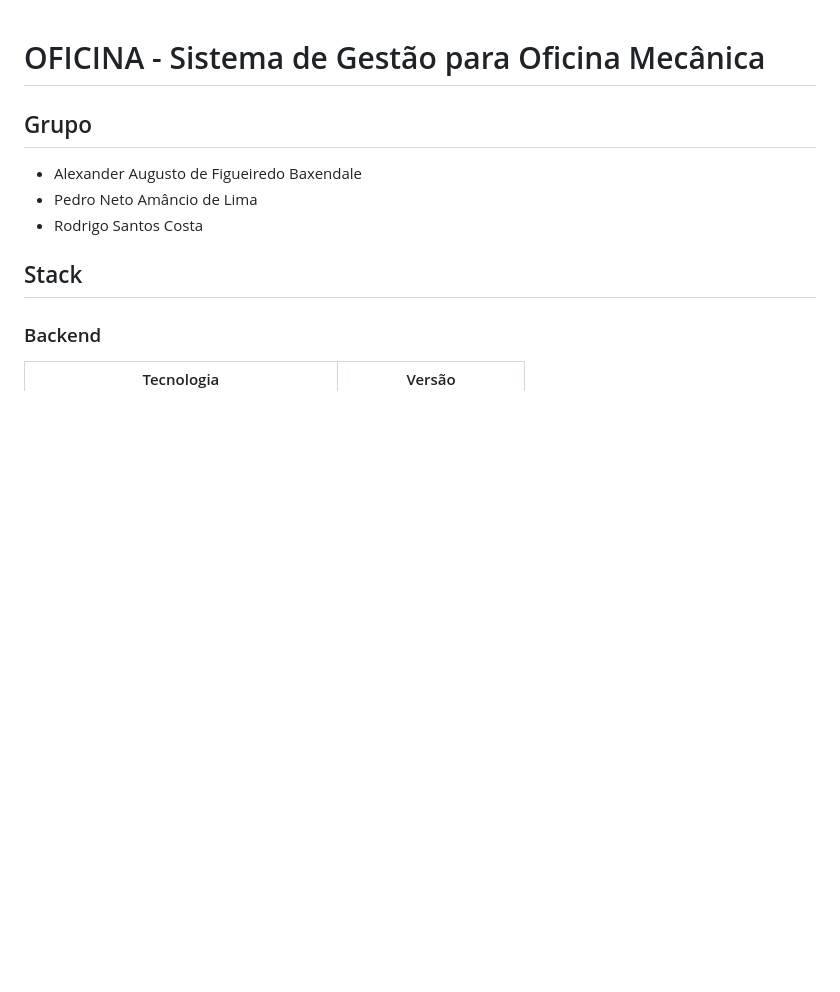
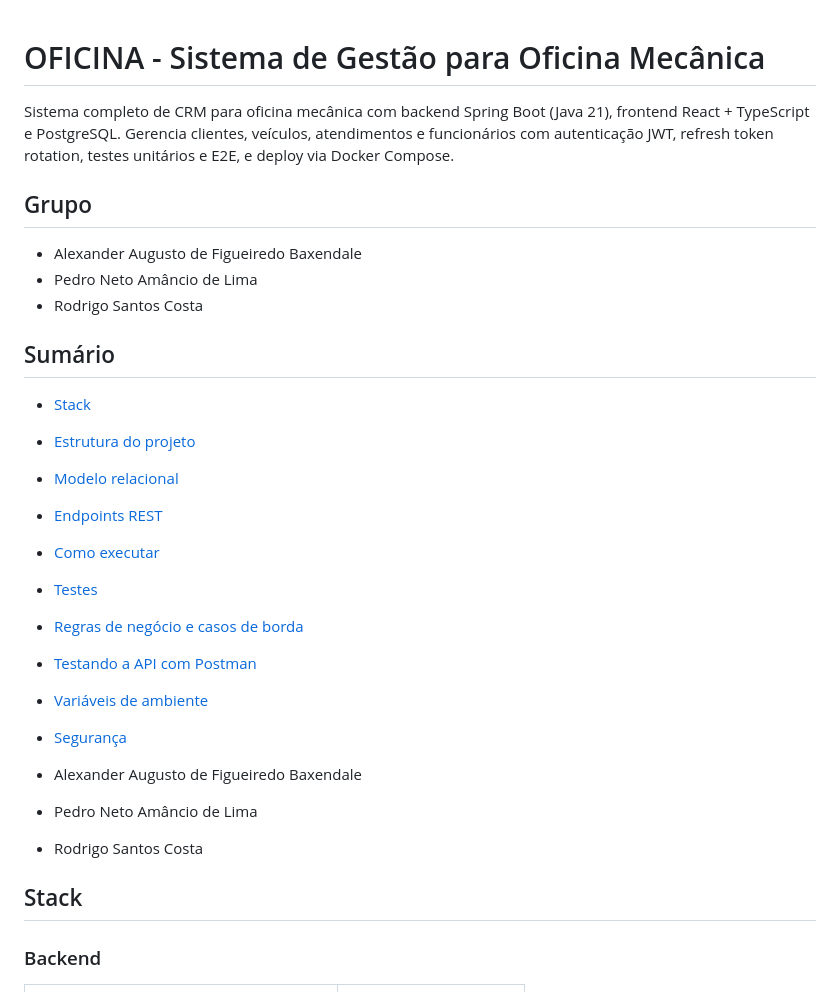
Before and after one commit to rodrigosantoscosta/projeto_tecback, a Markdown page: README.md, the part around the change. GitHub-like rendering; blank space fills up the shorter version.

Commit message:
docs: update README.md with a summary

```diff
--- a/README.md
+++ b/README.md
@@ -1,6 +1,25 @@
 # OFICINA - Sistema de Gestão para Oficina Mecânica
 
+Sistema completo de CRM para oficina mecânica com backend Spring Boot (Java 21), frontend React + TypeScript e PostgreSQL. Gerencia clientes, veículos, atendimentos e funcionários com autenticação JWT, refresh token rotation, testes unitários e E2E, e deploy via Docker Compose.
+
 ## Grupo
+
+- Alexander Augusto de Figueiredo Baxendale
+- Pedro Neto Amâncio de Lima
+- Rodrigo Santos Costa
+
+## Sumário
+
+- [Stack](#stack)
+- [Estrutura do projeto](#estrutura-do-projeto)
+- [Modelo relacional](#modelo-relacional)
+- [Endpoints REST](#endpoints-rest)
+- [Como executar](#como-executar)
+- [Testes](#testes)
+- [Regras de negócio e casos de borda](#regras-de-negócio-e-casos-de-borda)
+- [Testando a API com Postman](#testando-a-api-com-postman)
+- [Variáveis de ambiente](#variáveis-de-ambiente)
+- [Segurança](#segurança)
 
 - Alexander Augusto de Figueiredo Baxendale
 - Pedro Neto Amâncio de Lima
```
